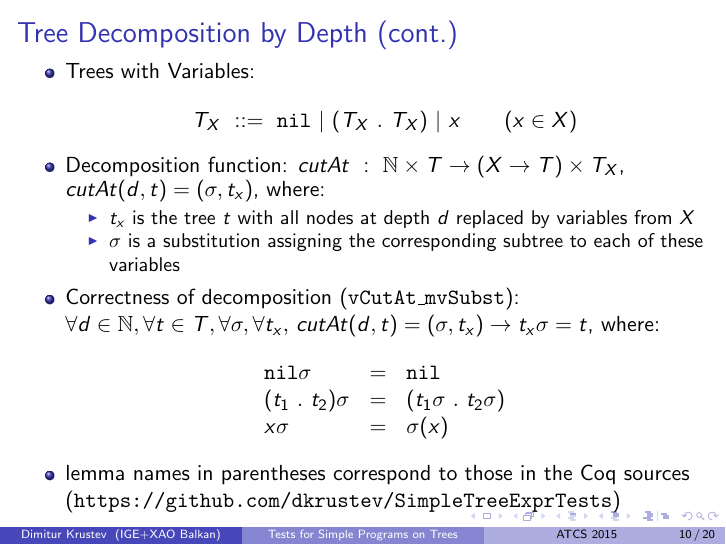
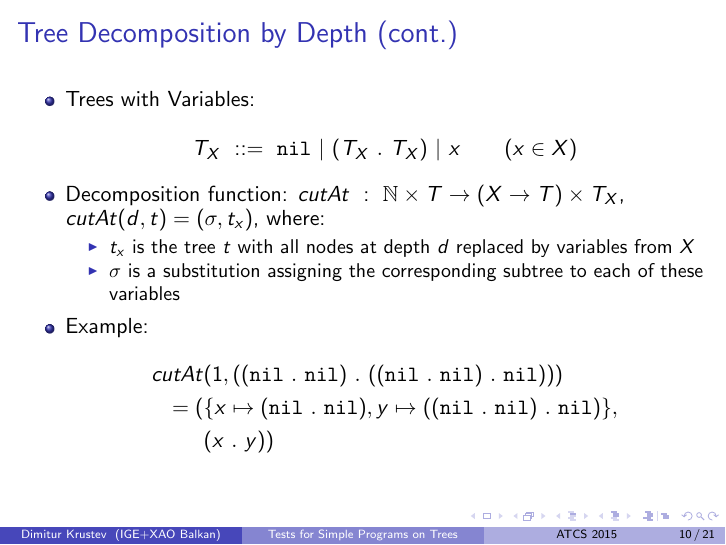
Before and after one commit to dkrustev/SimpleTreeExprTests, LaTeX slides (doc/ATCS2015_slides/SimpleTreeExprTests_slides.tex): page 14 of 31 before the commit and page 14 of 32 after it. Compiled offline with pdfLaTeX.

Commit message:
slides: add an example about `cutAt`

```diff
--- a/doc/ATCS2015_slides/SimpleTreeExprTests_slides.tex
+++ b/doc/ATCS2015_slides/SimpleTreeExprTests_slides.tex
@@ -259,11 +259,26 @@
 	  \]
     \item Decomposition function:
       $\mathit{cutAt} ~:~ \mathbb{N} \times T \rightarrow (X \rightarrow T) \times T_X$,
-      $cutAt(d, t) = (\sigma, t_x)$, where:
+      $\mathit{cutAt}(d, t) = (\sigma, t_x)$, where:
       \begin{itemize}
 	    \item $t_x$ is the tree $t$ with all nodes at depth $d$ replaced by variables from $X$
 	    \item $\sigma$ is a substitution assigning the corresponding subtree to each of these variables
 	  \end{itemize}
+	\item Example:
+%Eval simpl in (vCutAt 1 (VCons (VCons VNil VNil) (VCons (VCons VNil VNil) VNil)))
+      \begin{equation*}
+      \begin{aligned}
+       \mathit{cutAt} & (1, ((\texttt{nil} ~.~ \texttt{nil}) ~.~ ((\texttt{nil} ~.~ \texttt{nil}) ~.~ \texttt{nil}))) \\
+       = ( & \{ x \mapsto (\texttt{nil} ~.~ \texttt{nil}), y \mapsto ((\texttt{nil} ~.~ \texttt{nil}) ~.~ \texttt{nil}) \} , \\
+           & (x ~.~ y))
+      \end{aligned}
+      \end{equation*}
+  \end{itemize}
+\end{frame}
+
+\begin{frame}
+  \frametitle{Tree Decomposition by Depth (cont.)}
+  \begin{itemize}
 	\item Correctness of decomposition (\texttt{vCutAt\_mvSubst}):
 	  $\forall d \in \mathbb{N}, \forall t \in T, \forall \sigma, \forall t_x,$
 	  $cutAt(d, t) = (\sigma, t_x) \rightarrow t_x \sigma = t$, where:
```
Also changed, not shown: 1 other file.
